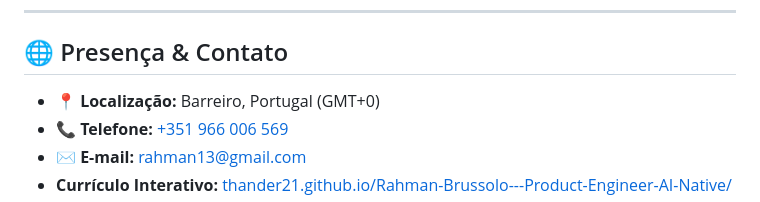
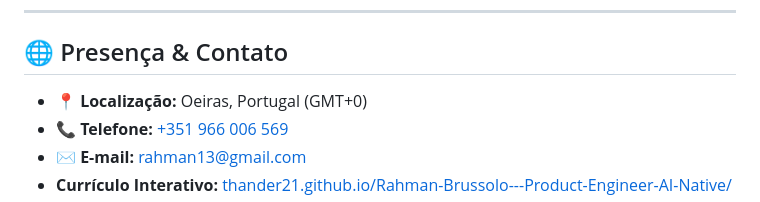
Before and after one commit to Thander21/Rahman-Brussolo---Product-Engineer-AI-Native, a Markdown page: README.md, the part around the change. Rendered like a GitHub page.

```diff
--- a/README.md
+++ b/README.md
@@ -7,7 +7,7 @@
 ---
 
 ## 🌐 Presença & Contato
-*   **📍 Localização:** Barreiro, Portugal (GMT+0)
+*   **📍 Localização:** Oeiras, Portugal (GMT+0)
 *   **📞 Telefone:** [+351 966 006 569](tel:+351966006569)
 *   **✉️ E-mail:** [rahman13@gmail.com](mailto:rahman13@gmail.com)
 *   **Currículo Interativo:** [thander21.github.io/Rahman-Brussolo---Product-Engineer-AI-Native/](https://thander21.github.io/Rahman-Brussolo---Product-Engineer-AI-Native/)
```
